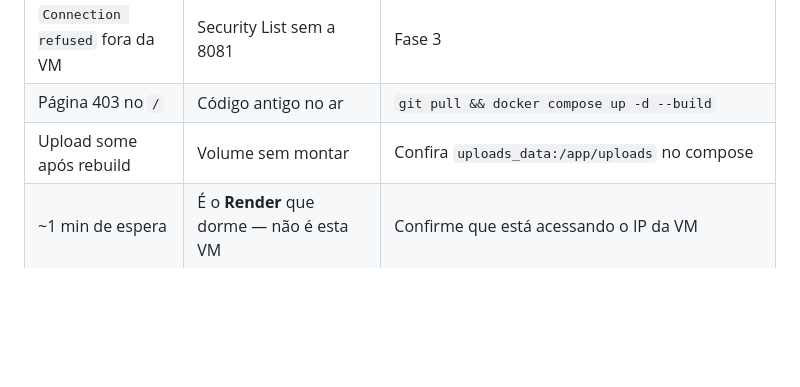
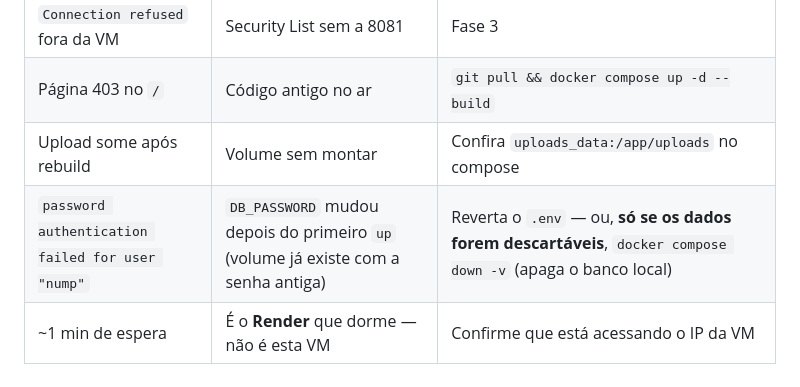
Before and after one commit to xubous/Nump, a Markdown page: docs/deploy-oracle.md, the part around the change. Rendered like a GitHub page; blank space fills up the shorter version.

Commit message:
docs: troubleshooting de senha do Postgres (deploy-oracle)

```diff
--- a/docs/deploy-oracle.md
+++ b/docs/deploy-oracle.md
@@ -192,6 +192,7 @@ nump.seudominio.duckdns.org {
 | `Connection refused` fora da VM | Security List sem a 8081 | Fase 3 |
 | Página 403 no `/` | Código antigo no ar | `git pull && docker compose up -d --build` |
 | Upload some após rebuild | Volume sem montar | Confira `uploads_data:/app/uploads` no compose |
+| `password authentication failed for user "nump"` | `DB_PASSWORD` mudou depois do primeiro `up` (volume já existe com a senha antiga) | Reverta o `.env` — ou, **só se os dados forem descartáveis**, `docker compose down -v` (apaga o banco local) |
 | ~1 min de espera | É o **Render** que dorme — não é esta VM | Confirme que está acessando o IP da VM |
 
 ### Sem capacidade A1?
```
